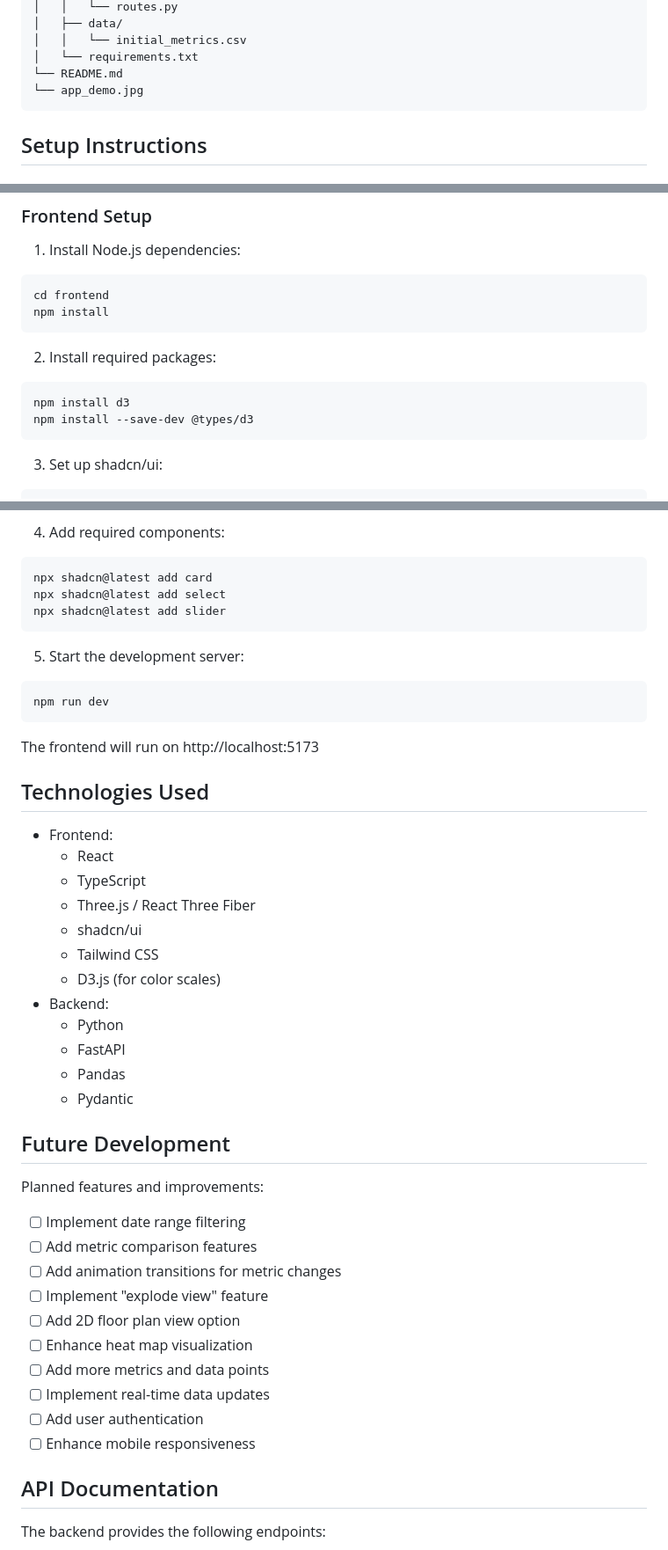
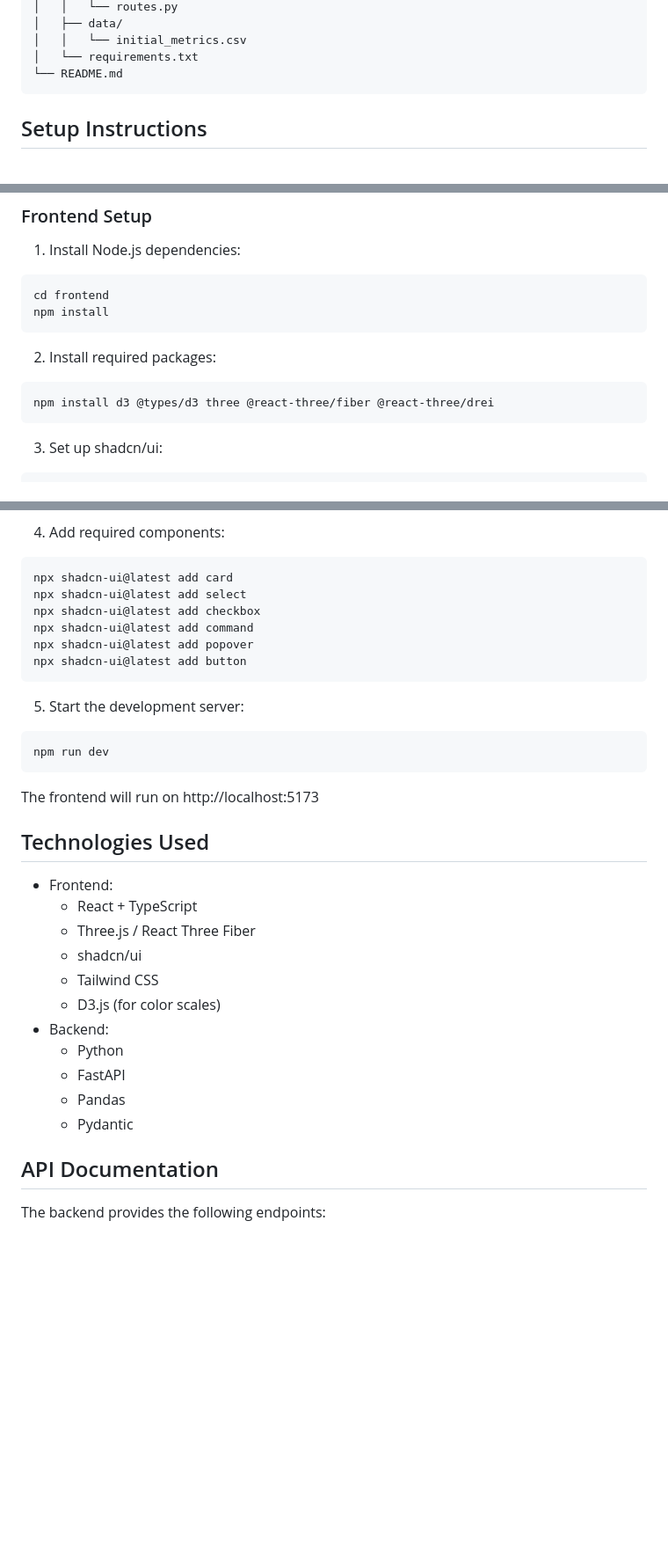
Before and after one commit to jesservillines/hospital-metrics-3d, a Markdown page: README.md, 3 parts joined by grey strips. Shown: that part at 88% size. Rendered like a GitHub page; blank space fills up the shorter version.

````diff
--- a/README.md
+++ b/README.md
@@ -61,7 +91,6 @@ hospital-3d-metrics/
 │   │   └── initial_metrics.csv
 │   └── requirements.txt
 └── README.md
-└── app_demo.jpg
 ```
 
 ## Setup Instructions
@@ -94,8 +123,7 @@ npm install
 
 2. Install required packages:
 ```bash
-npm install d3
-npm install --save-dev @types/d3
+npm install d3 @types/d3 three @react-three/fiber @react-three/drei
 ```
 
 3. Set up shadcn/ui:
@@ -110,9 +138,12 @@ Select the following options:
 
 4. Add required components:
 ```bash
-npx shadcn@latest add card
-npx shadcn@latest add select
-npx shadcn@latest add slider
+npx shadcn-ui@latest add card
+npx shadcn-ui@latest add select
+npx shadcn-ui@latest add checkbox
+npx shadcn-ui@latest add command
+npx shadcn-ui@latest add popover
+npx shadcn-ui@latest add button
 ```
 
 5. Start the development server:
@@ -123,8 +154,7 @@ The frontend will run on http://localhost:5173
 
 ## Technologies Used
 - Frontend:
-  - React
-  - TypeScript
+  - React + TypeScript
   - Three.js / React Three Fiber
   - shadcn/ui
   - Tailwind CSS
@@ -134,19 +164,6 @@ The frontend will run on http://localhost:5173
   - FastAPI
   - Pandas
   - Pydantic
-
-## Future Development
-Planned features and improvements:
-- [ ] Implement date range filtering
-- [ ] Add metric comparison features
-- [ ] Add animation transitions for metric changes
-- [ ] Implement "explode view" feature
-- [ ] Add 2D floor plan view option
-- [ ] Enhance heat map visualization
-- [ ] Add more metrics and data points
-- [ ] Implement real-time data updates
-- [ ] Add user authentication
-- [ ] Enhance mobile responsiveness
 
 ## API Documentation
 The backend provides the following endpoints:
````
Also changed, not shown: other parts of README.md (+79 -18 lines), hospital-3d-metrics/README.md (+58 -22 lines).
